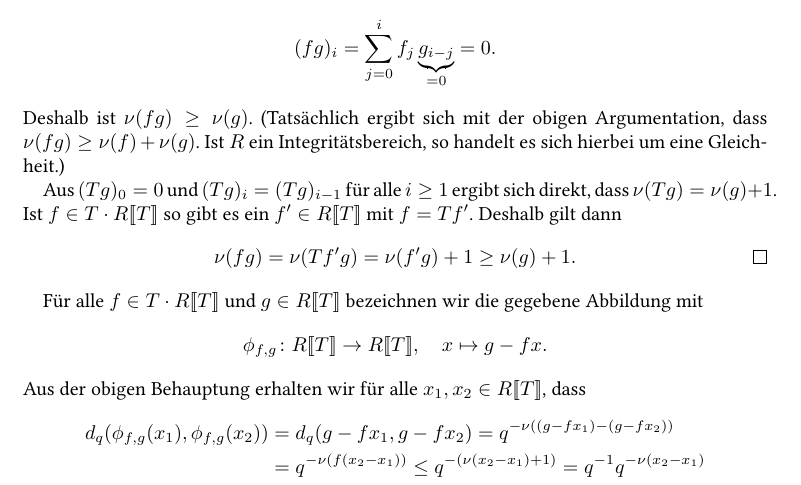
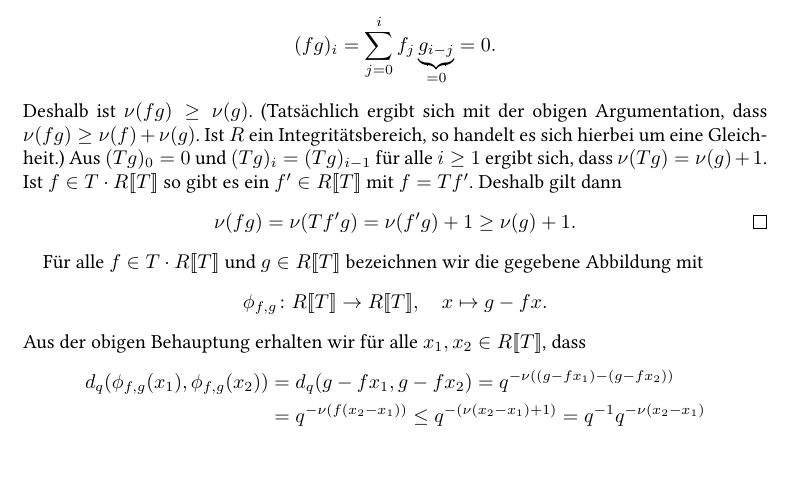
Before and after one commit to cionx/Einfuehrung-in-die-Algebra-tutorial-WS-16-17, a LaTeX document (topological_rings/topological_rings.tex): part of page 5 of 7, cut so that both start at the same text, the shorter picture padded with empty space. Compiled offline with XeLaTeX.

Commit message:
Fixed an overfull hbox.

```diff
--- a/topological_rings/topological_rings.tex
+++ b/topological_rings/topological_rings.tex
@@ -269,8 +269,7 @@ Nach Aufgabenteil~\ref{section: convergence of power series} konvergiert die Fol
   Deshalb ist $\nu(f g) \geq \nu(g)$.
   (Tatsächlich ergibt sich mit der obigen Argumentation, dass $\nu(fg) \geq \nu(f) + \nu(g)$.
   Ist $R$ ein Integritätsbereich, so handelt es sich hierbei um eine Gleichheit.)
-
-  Aus $(T g)_0 = 0$ und $(T g)_i = (T g)_{i-1}$ für alle $i \geq 1$ ergibt sich direkt, dass $\nu(T g) = \nu(g) + 1$.
+  Aus $(T g)_0 = 0$ und $(T g)_i = (T g)_{i-1}$ für alle $i \geq 1$ ergibt sich, dass $\nu(T g) = \nu(g) + 1$.
   Ist $f \in T \cdot \powerseries{R}{T}$ so gibt es ein $f' \in \powerseries{R}{T}$ mit $f = T f'$.
   Deshalb gilt dann
   \[
```
Also changed, not shown: topological_rings/topological_rings.pdf.
